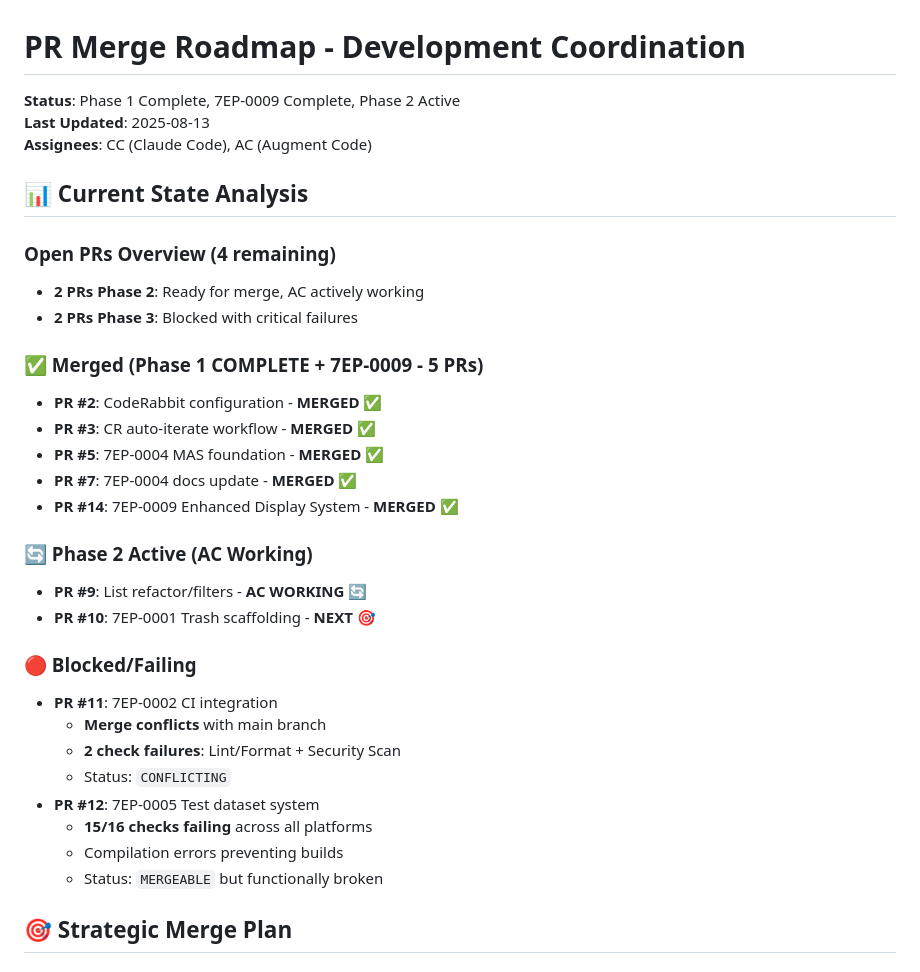
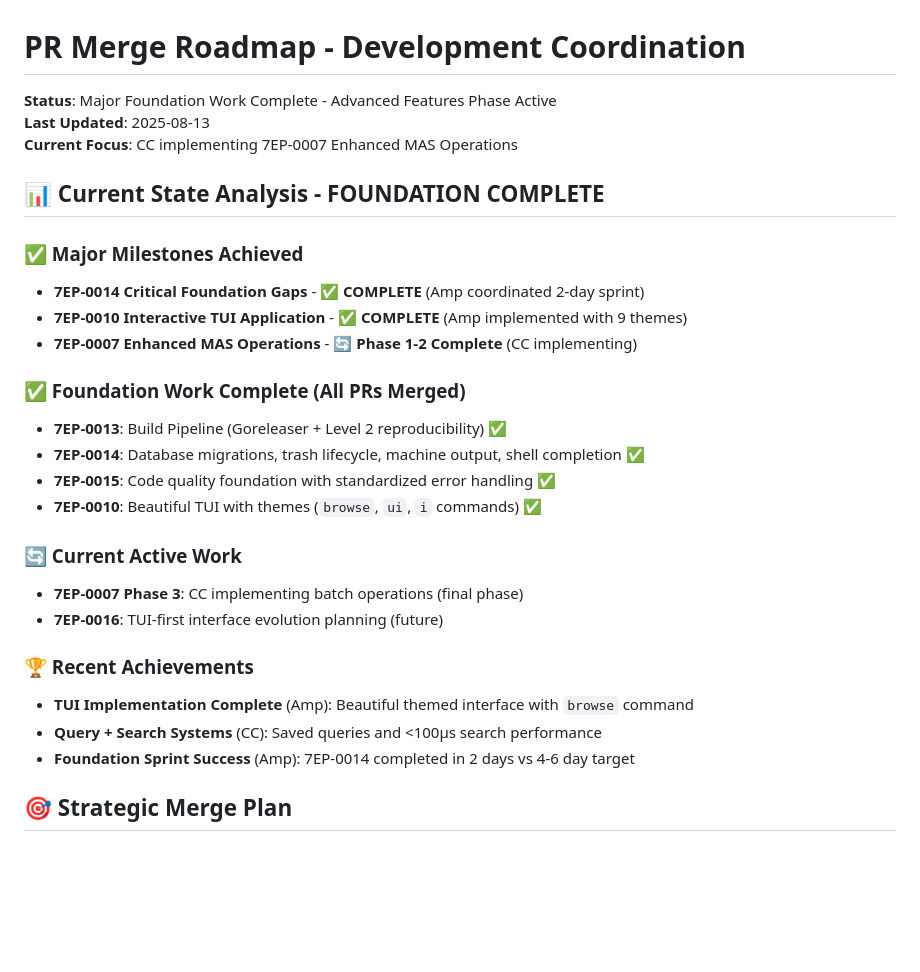
Before and after one commit to adamstac/7zarch-go, a Markdown page: docs/development/pr-merge-roadmap.md, the part around the change. GitHub-like rendering; blank space fills up the shorter version.

Commit message:
docs: update team coordination docs with current status
- Update pr-merge-roadmap.md to reflect completed foundation work
- Document 7EP-0010 TUI completion (Amp) and 7EP-0007 progress (CC)
- Remove outdated PR references, focus on current active work
- Highlight recent achievements: TUI with themes, query/search systems
- Foundation phase complete, advanced features phase active

Team docs now reflect current project reality.

```diff
--- a/docs/development/pr-merge-roadmap.md
+++ b/docs/development/pr-merge-roadmap.md
@@ -1,35 +1,30 @@
 # PR Merge Roadmap - Development Coordination
 
-**Status**: Phase 1 Complete, 7EP-0009 Complete, Phase 2 Active
+**Status**: Major Foundation Work Complete - Advanced Features Phase Active
 **Last Updated**: 2025-08-13
-**Assignees**: CC (Claude Code), AC (Augment Code)
+**Current Focus**: CC implementing 7EP-0007 Enhanced MAS Operations
 
-## 📊 Current State Analysis
+## 📊 Current State Analysis - FOUNDATION COMPLETE
 
-### Open PRs Overview (4 remaining)
-- **2 PRs Phase 2**: Ready for merge, AC actively working
-- **2 PRs Phase 3**: Blocked with critical failures
+### ✅ Major Milestones Achieved
+- **7EP-0014 Critical Foundation Gaps** - ✅ **COMPLETE** (Amp coordinated 2-day sprint)
+- **7EP-0010 Interactive TUI Application** - ✅ **COMPLETE** (Amp implemented with 9 themes)
+- **7EP-0007 Enhanced MAS Operations** - 🔄 **Phase 1-2 Complete** (CC implementing)
 
-### ✅ Merged (Phase 1 COMPLETE + 7EP-0009 - 5 PRs)
-- **PR #2**: CodeRabbit configuration - **MERGED** ✅
-- **PR #3**: CR auto-iterate workflow - **MERGED** ✅
-- **PR #5**: 7EP-0004 MAS foundation - **MERGED** ✅
-- **PR #7**: 7EP-0004 docs update - **MERGED** ✅
-- **PR #14**: 7EP-0009 Enhanced Display System - **MERGED** ✅
+### ✅ Foundation Work Complete (All PRs Merged)
+- **7EP-0013**: Build Pipeline (Goreleaser + Level 2 reproducibility) ✅
+- **7EP-0014**: Database migrations, trash lifecycle, machine output, shell completion ✅
+- **7EP-0015**: Code quality foundation with standardized error handling ✅
+- **7EP-0010**: Beautiful TUI with themes (`browse`, `ui`, `i` commands) ✅
 
-### 🔄 Phase 2 Active (AC Working)
-- **PR #9**: List refactor/filters - **AC WORKING** 🔄
-- **PR #10**: 7EP-0001 Trash scaffolding - **NEXT** 🎯
+### 🔄 Current Active Work
+- **7EP-0007 Phase 3**: CC implementing batch operations (final phase)
+- **7EP-0016**: TUI-first interface evolution planning (future)
 
-### 🔴 Blocked/Failing
-- **PR #11**: 7EP-0002 CI integration
-  - **Merge conflicts** with main branch
-  - **2 check failures**: Lint/Format + Security Scan
-  - Status: `CONFLICTING`
-- **PR #12**: 7EP-0005 Test dataset system
-  - **15/16 checks failing** across all platforms
-  - Compilation errors preventing builds
-  - Status: `MERGEABLE` but functionally broken
+### 🏆 Recent Achievements
+- **TUI Implementation Complete** (Amp): Beautiful themed interface with `browse` command
+- **Query + Search Systems** (CC): Saved queries and <100µs search performance
+- **Foundation Sprint Success** (Amp): 7EP-0014 completed in 2 days vs 4-6 day target
 
 ## 🎯 Strategic Merge Plan
 
```
